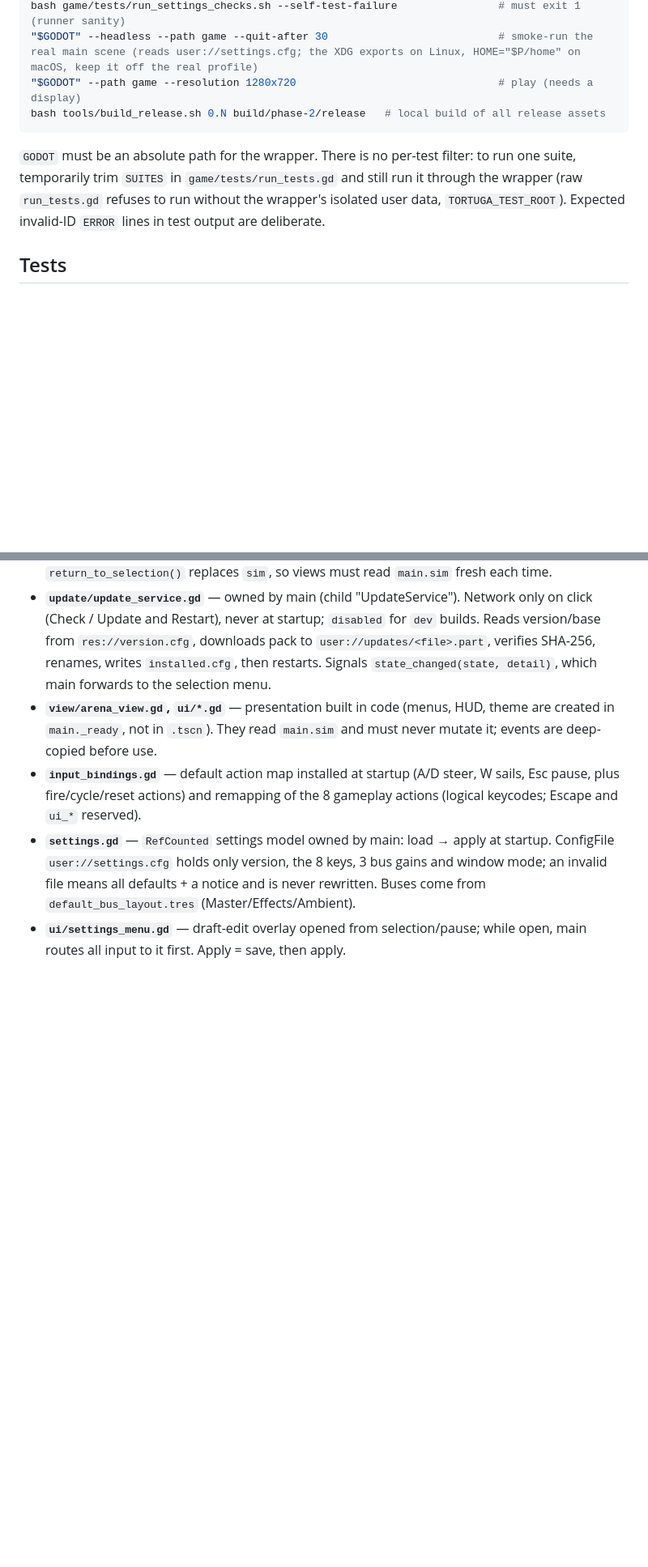
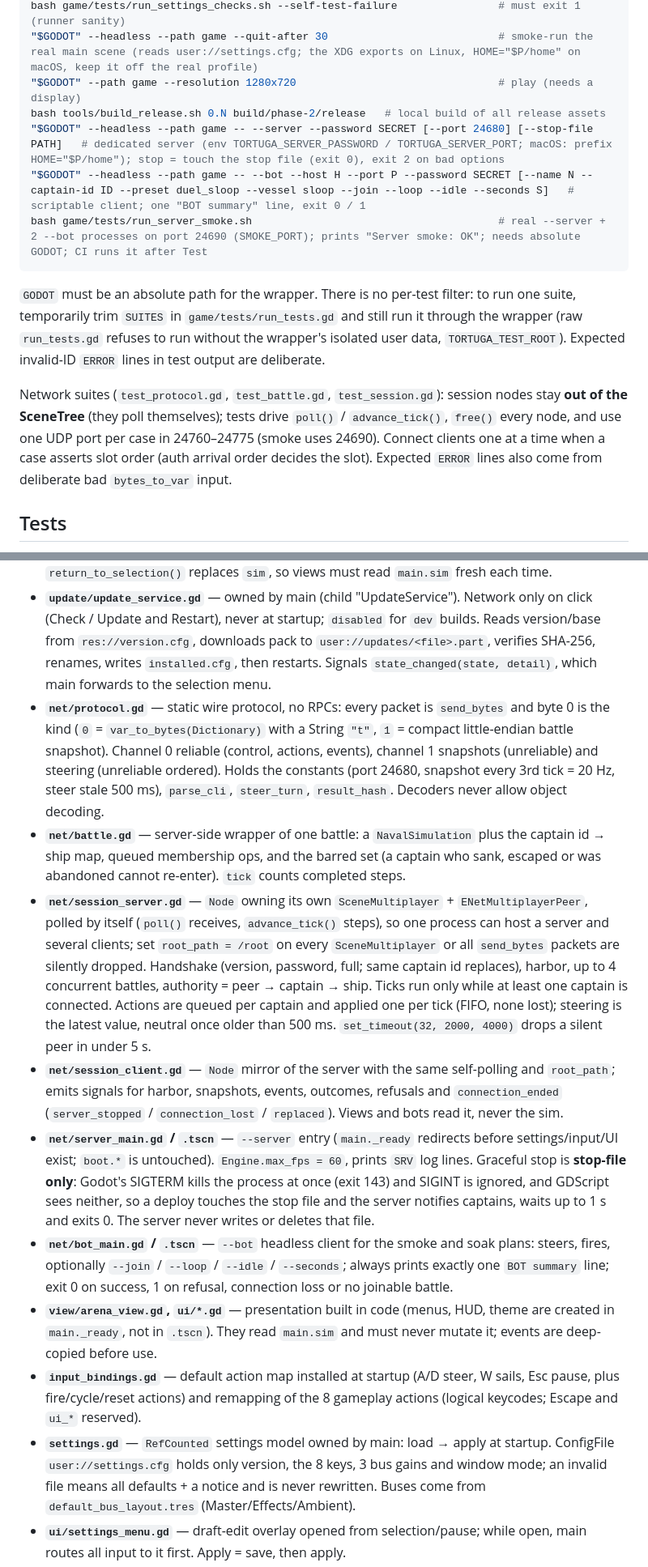
Before and after one commit to dnldxn/tortuga, a Markdown page: CLAUDE.md, 2 parts joined by grey strips. Shown at 81% size. GitHub-like rendering; blank space fills up the shorter version.

Commit message:
docs: record Phase 3 server and protocol verification
Co-Authored-By: Claude Sonnet 5.5 <noreply@anthropic.com>

````diff
--- a/CLAUDE.md
+++ b/CLAUDE.md
@@ -38,9 +38,14 @@ bash game/tests/run_settings_checks.sh --self-test-failure                # must
 "$GODOT" --headless --path game --quit-after 30                           # smoke-run the real main scene (reads user://settings.cfg; the XDG exports on Linux, HOME="$P/home" on macOS, keep it off the real profile)
 "$GODOT" --path game --resolution 1280x720                                # play (needs a display)
 bash tools/build_release.sh 0.N build/phase-2/release   # local build of all release assets
+"$GODOT" --headless --path game -- --server --password SECRET [--port 24680] [--stop-file PATH]   # dedicated server (env TORTUGA_SERVER_PASSWORD / TORTUGA_SERVER_PORT; macOS: prefix HOME="$P/home"); stop = touch the stop file (exit 0), exit 2 on bad options
+"$GODOT" --headless --path game -- --bot --host H --port P --password SECRET [--name N --captain-id ID --preset duel_sloop --vessel sloop --join --loop --idle --seconds S]   # scriptable client; one "BOT summary" line, exit 0 / 1
+bash game/tests/run_server_smoke.sh                                       # real --server + 2 --bot processes on port 24690 (SMOKE_PORT); prints "Server smoke: OK"; needs absolute GODOT; CI runs it after Test
 ```
 
 `GODOT` must be an absolute path for the wrapper. There is no per-test filter: to run one suite, temporarily trim `SUITES` in `game/tests/run_tests.gd` and still run it through the wrapper (raw `run_tests.gd` refuses to run without the wrapper's isolated user data, `TORTUGA_TEST_ROOT`). Expected invalid-ID `ERROR` lines in test output are deliberate.
+
+Network suites (`test_protocol.gd`, `test_battle.gd`, `test_session.gd`): session nodes stay **out of the SceneTree** (they poll themselves); tests drive `poll()` / `advance_tick()`, `free()` every node, and use one UDP port per case in 24760–24775 (smoke uses 24690). Connect clients one at a time when a case asserts slot order (auth arrival order decides the slot). Expected `ERROR` lines also come from deliberate bad `bytes_to_var` input.
 
 ## Tests
 
@@ -57,6 +62,12 @@ Strict sim / controller / presentation split:
 - **`sim/ai_controller.gd`** — deterministic opposition AI. Takes a copied `sim.ai_observation()` and returns ordinary commands (same shape a player issues); targets the nearest active enemy, sticky; never touches the sim, nodes or input. Its own sim-time clock is the only time source.
 - **`main.gd`** — mode controller (`selection` / `sailing` / `paused` / `result`). Owns `sim` and `ai`, collects input into per-tick commands (edge-triggered actions queue once per tick; held keys never repeat), and runs exactly one fixed 1/60 s step per `advance_tick()` with no accumulator/catch-up. The SceneTree is never paused (menus keep running); pausing just gates ticks. Signals `practice_started` (after reset — views resync) and `mode_changed`. `return_to_selection()` replaces `sim`, so views must read `main.sim` fresh each time.
 - **`update/update_service.gd`** — owned by main (child "UpdateService"). Network only on click (Check / Update and Restart), never at startup; `disabled` for `dev` builds. Reads version/base from `res://version.cfg`, downloads pack to `user://updates/<file>.part`, verifies SHA-256, renames, writes `installed.cfg`, then restarts. Signals `state_changed(state, detail)`, which main forwards to the selection menu.
+- **`net/protocol.gd`** — static wire protocol, no RPCs: every packet is `send_bytes` and byte 0 is the kind (`0` = `var_to_bytes(Dictionary)` with a String `"t"`, `1` = compact little-endian battle snapshot). Channel 0 reliable (control, actions, events), channel 1 snapshots (unreliable) and steering (unreliable ordered). Holds the constants (port 24680, snapshot every 3rd tick = 20 Hz, steer stale 500 ms), `parse_cli`, `steer_turn`, `result_hash`. Decoders never allow object decoding.
+- **`net/battle.gd`** — server-side wrapper of one battle: a `NavalSimulation` plus the captain id → ship map, queued membership ops, and the barred set (a captain who sank, escaped or was abandoned cannot re-enter). `tick` counts completed steps.
+- **`net/session_server.gd`** — `Node` owning its own `SceneMultiplayer` + `ENetMultiplayerPeer`, polled by itself (`poll()` receives, `advance_tick()` steps), so one process can host a server and several clients; set `root_path = /root` on every `SceneMultiplayer` or all `send_bytes` packets are silently dropped. Handshake (version, password, full; same captain id replaces), harbor, up to 4 concurrent battles, authority = peer → captain → ship. Ticks run only while at least one captain is connected. Actions are queued per captain and applied one per tick (FIFO, none lost); steering is the latest value, neutral once older than 500 ms. `set_timeout(32, 2000, 4000)` drops a silent peer in under 5 s.
+- **`net/session_client.gd`** — `Node` mirror of the server with the same self-polling and `root_path`; emits signals for harbor, snapshots, events, outcomes, refusals and `connection_ended` (`server_stopped` / `connection_lost` / `replaced`). Views and bots read it, never the sim.
+- **`net/server_main.gd` / `.tscn`** — `--server` entry (`main._ready` redirects before settings/input/UI exist; `boot.*` is untouched). `Engine.max_fps = 60`, prints `SRV` log lines. Graceful stop is **stop-file only**: Godot's SIGTERM kills the process at once (exit 143) and SIGINT is ignored, and GDScript sees neither, so a deploy touches the stop file and the server notifies captains, waits up to 1 s and exits 0. The server never writes or deletes that file.
+- **`net/bot_main.gd` / `.tscn`** — `--bot` headless client for the smoke and soak plans: steers, fires, optionally `--join` / `--loop` / `--idle` / `--seconds`; always prints exactly one `BOT summary` line; exit 0 on success, 1 on refusal, connection loss or no joinable battle.
 - **`view/arena_view.gd`, `ui/*.gd`** — presentation built in code (menus, HUD, theme are created in `main._ready`, not in `.tscn`). They read `main.sim` and must never mutate it; events are deep-copied before use.
 - **`input_bindings.gd`** — default action map installed at startup (A/D steer, W sails, Esc pause, plus fire/cycle/reset actions) and remapping of the 8 gameplay actions (logical keycodes; Escape and `ui_*` reserved).
 - **`settings.gd`** — `RefCounted` settings model owned by main: load → apply at startup. ConfigFile `user://settings.cfg` holds only version, the 8 keys, 3 bus gains and window mode; an invalid file means all defaults + a notice and is never rewritten. Buses come from `default_bus_layout.tres` (Master/Effects/Ambient).
````
Also changed, not shown: docs/phase-3/02-server-protocol.md (added, +200 -0 lines).
